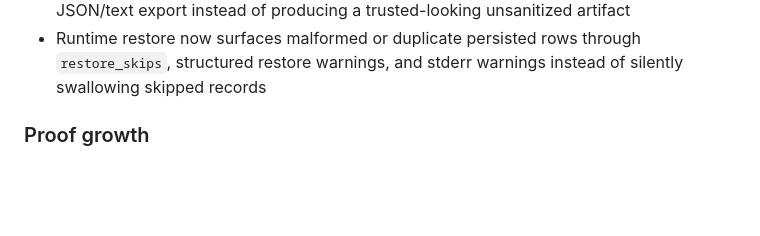
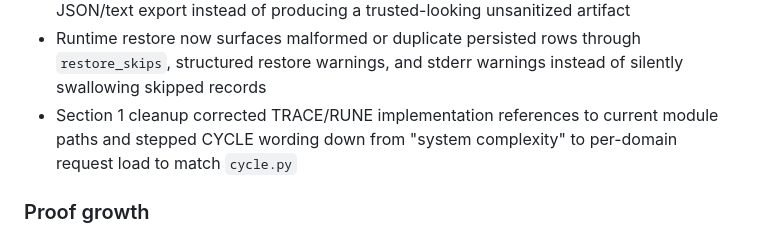
Before and after one commit to violent-xrp/rss_v0.1.0, a Markdown page: CHANGELOG.md, the part around the change. GitHub-like rendering; blank space fills up the shorter version.

Commit message:
Land Section 1 cleanup: implementation references + CYCLE wording

```diff
--- a/CHANGELOG.md
+++ b/CHANGELOG.md
@@ -61,6 +61,7 @@ _Licensed under AGPLv3; see `LICENSE/README.md`._
 - Section 0 cleanup has been applied from the private drafting rail, with Genesis re-anchored to the current `pact/pact_section0_root_physics.md` hash
 - TRACE live exports now fail closed when REDLINE sanitizer collection fails, aborting JSON/text export instead of producing a trusted-looking unsanitized artifact
 - Runtime restore now surfaces malformed or duplicate persisted rows through `restore_skips`, structured restore warnings, and stderr warnings instead of silently swallowing skipped records
+- Section 1 cleanup corrected TRACE/RUNE implementation references to current module paths and stepped CYCLE wording down from "system complexity" to per-domain request load to match `cycle.py`
 
 ### Proof growth
 - constitution loader edges
```
Also changed, not shown: pact/pact_section1_eight_seats.md (+5 -5 lines).
